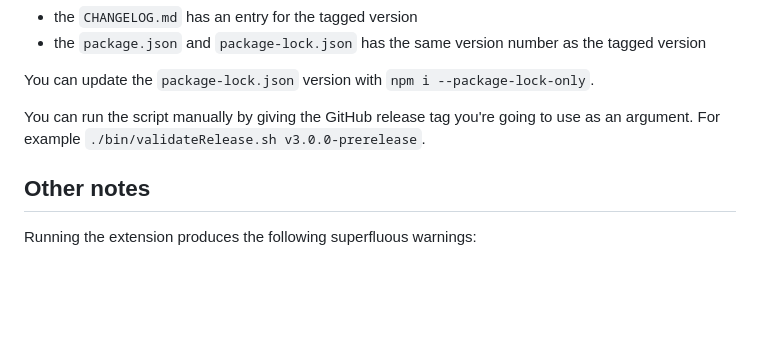
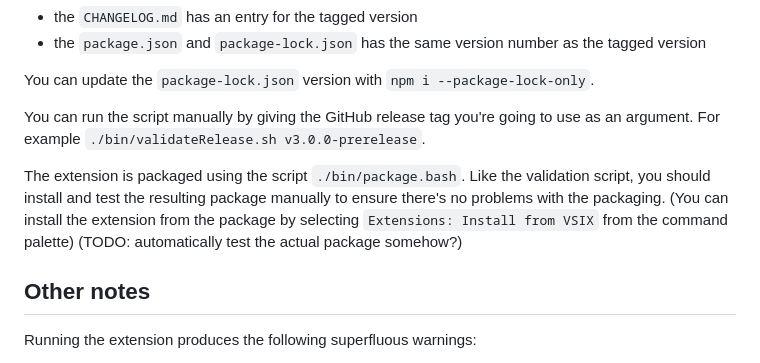
Before and after one commit to rage/tmc-vscode, a Markdown page: CONTRIBUTING.md, the part around the change. Drawn GitHub-style; blank space fills up the shorter version.

Commit message:
Add instructions for testing the packaging

```diff
--- a/CONTRIBUTING.md
+++ b/CONTRIBUTING.md
@@ -106,6 +106,8 @@ You can update the `package-lock.json` version with `npm i --package-lock-only`.
 
 You can run the script manually by giving the GitHub release tag you're going to use as an argument. For example `./bin/validateRelease.sh v3.0.0-prerelease`.
 
+The extension is packaged using the script `./bin/package.bash`. Like the validation script, you should install and test the resulting package manually to ensure there's no problems with the packaging. (You can install the extension from the package by selecting `Extensions: Install from VSIX` from the command palette) (TODO: automatically test the actual package somehow?)
+
 ## Other notes
 
 Running the extension produces the following superfluous warnings:
```
